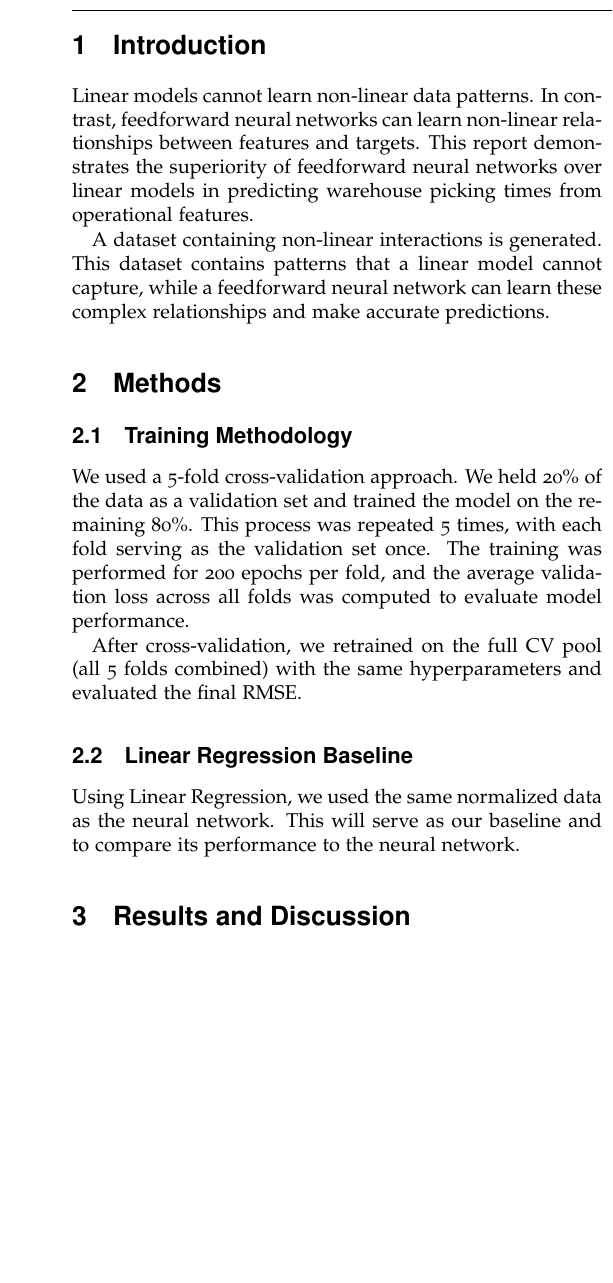
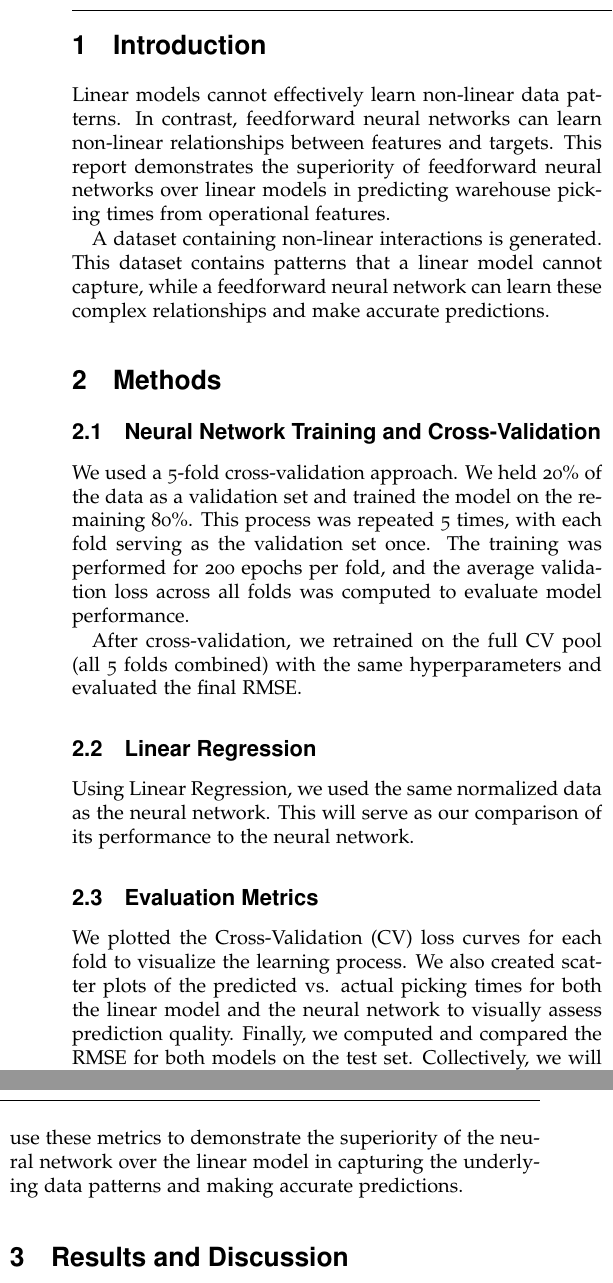
Before and after one commit to juliansoh/Engineering-AI, a LaTeX problem sheet (Assignment_7/initial_attempt/Problem_6-1/Report/report.tex): part of one column of page 1 of 3 before the commit and two parts of the columns of page 1 of 3 after it, the two joined at a grey line, cut so that both start at the same text, the shorter picture padded with empty space. Compiled offline with pdfLaTeX.

Commit message:
Edits to the report
Editing and refining the 2-page report.

```diff
--- a/Assignment_7/initial_attempt/Problem_6-1/Report/report.tex
+++ b/Assignment_7/initial_attempt/Problem_6-1/Report/report.tex
@@ -71,20 +72,25 @@ Build and train a feedforward neural network in PyTorch to predict warehouse pic
 \section{Introduction}
 \label{sec:introduction}
 
-Linear models cannot learn non-linear data patterns. In contrast, feedforward neural networks can learn non-linear relationships between features and targets. This report demonstrates the superiority of feedforward neural networks over linear models in predicting warehouse picking times from operational features.
+Linear models cannot effectively learn non-linear data patterns. In contrast, feedforward neural networks can learn non-linear relationships between features and targets. This report demonstrates the superiority of feedforward neural networks over linear models in predicting warehouse picking times from operational features.
 
 A dataset containing non-linear interactions is generated. This dataset contains patterns that a linear model cannot capture, while a feedforward neural network can learn these complex relationships and make accurate predictions.
 
 \section{Methods}
 
-\subsection{Training Methodology}
+\subsection{Neural Network Training and Cross-Validation}
 We used a 5-fold cross-validation approach. We held 20\% of the data as a validation set and trained the model on the remaining 80\%. This process was repeated 5 times, with each fold serving as the validation set once. The training was performed for 200 epochs per fold, and the average validation loss across all folds was computed to evaluate model performance.
 
 After cross-validation, we retrained on the full CV pool (all 5 folds combined) with the same hyperparameters and evaluated the final RMSE.
 
-\subsection{Linear Regression Baseline}
+\subsection{Linear Regression}
+Using Linear Regression, we used the same normalized data as the neural network. This will serve as our comparison of its performance to the neural network.
 
-Using Linear Regression, we used the same normalized data as the neural network. This will serve as our baseline and to compare its performance to the neural network.
+\subsection{Evaluation Metrics}
+We plotted the Cross-Validation (CV) loss curves for each fold to visualize the learning process.
+We also created scatter plots of the predicted vs. actual picking times for both the linear model and the neural network to visually assess prediction quality.
+Finally, we computed and compared the RMSE for both models on the test set.
+Collectively, we will use these metrics to demonstrate the superiority of the neural network over the linear model in capturing the underlying data patterns and making accurate predictions.
 
 \section{Results and Discussion}
 \label{sec:results}
```
Also changed, not shown: Assignment_7/initial_attempt/Problem_6-1/Report/report.pdf, Assignment_7/initial_attempt/Problem_6-1/Report/report.tex (9 more changed lines), 4 other files.
